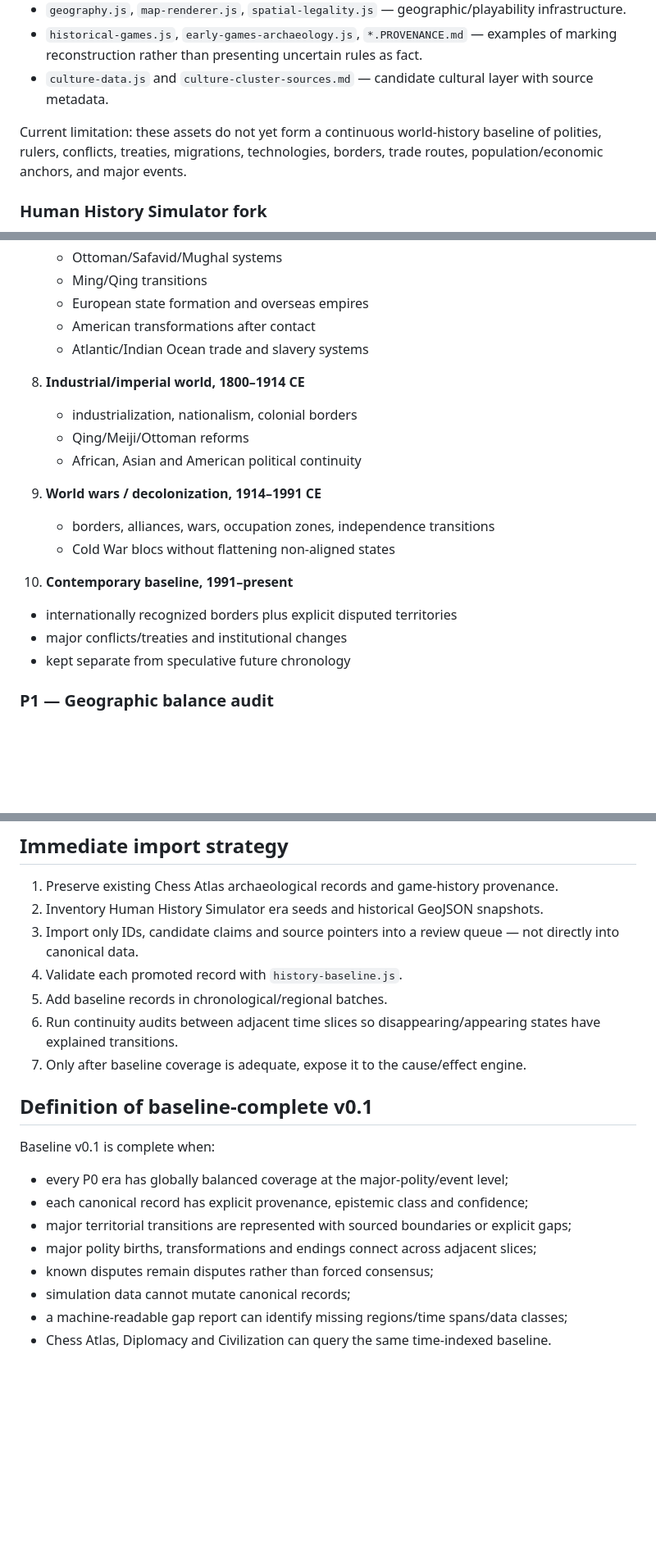
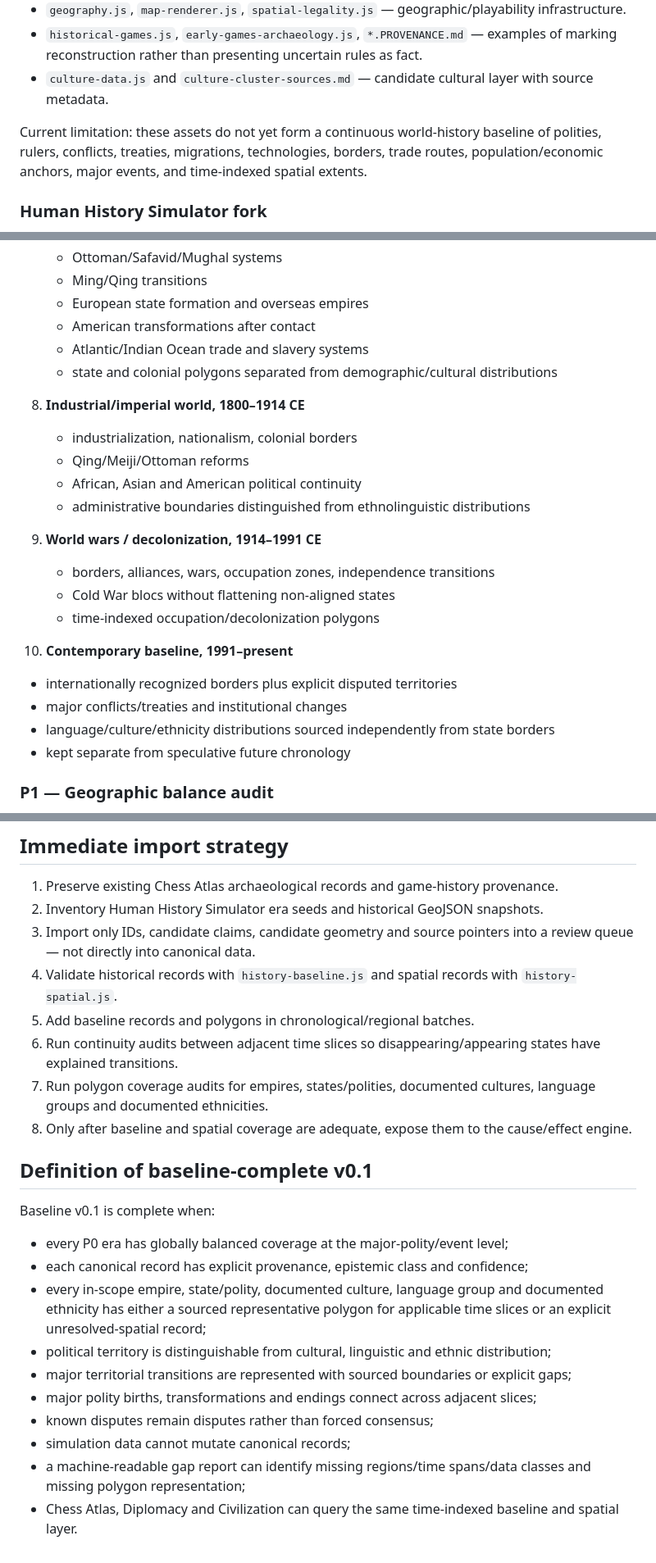
Before and after one commit to mardukasoka/chess-atlas, a Markdown page: HISTORY_BASELINE_INVENTORY.md, 3 parts joined by grey strips. Shown at 82% size. Drawn GitHub-style; blank space fills up the shorter version.

```diff
--- a/HISTORY_BASELINE_INVENTORY.md
+++ b/HISTORY_BASELINE_INVENTORY.md
@@ -20,7 +20,7 @@ Useful foundations already present:
 - `historical-games.js`, `early-games-archaeology.js`, `*.PROVENANCE.md` — examples of marking reconstruction rather than presenting uncertain rules as fact.
 - `culture-data.js` and `culture-cluster-sources.md` — candidate cultural layer with source metadata.
 
-Current limitation: these assets do not yet form a continuous world-history baseline of polities, rulers, conflicts, treaties, migrations, technologies, borders, trade routes, population/economic anchors, and major events.
+Current limitation: these assets do not yet form a continuous world-history baseline of polities, rulers, conflicts, treaties, migrations, technologies, borders, trade routes, population/economic anchors, major events, and time-indexed spatial extents.
 
 ### Human History Simulator fork
 
@@ -138,19 +187,23 @@ These must be completed first because later simulation and timeline policing dep
    - European state formation and overseas empires
    - American transformations after contact
    - Atlantic/Indian Ocean trade and slavery systems
+   - state and colonial polygons separated from demographic/cultural distributions
 
 8. **Industrial/imperial world, 1800–1914 CE**
    - industrialization, nationalism, colonial borders
    - Qing/Meiji/Ottoman reforms
    - African, Asian and American political continuity
+   - administrative boundaries distinguished from ethnolinguistic distributions
 
 9. **World wars / decolonization, 1914–1991 CE**
    - borders, alliances, wars, occupation zones, independence transitions
    - Cold War blocs without flattening non-aligned states
+   - time-indexed occupation/decolonization polygons
 
 10. **Contemporary baseline, 1991–present**
    - internationally recognized borders plus explicit disputed territories
    - major conflicts/treaties and institutional changes
+   - language/culture/ethnicity distributions sourced independently from state borders
    - kept separate from speculative future chronology
 
 ### P1 — Geographic balance audit
@@ -217,11 +273,12 @@ No single hierarchy mechanically decides truth; conflicts remain explicit and ca
 
 1. Preserve existing Chess Atlas archaeological records and game-history provenance.
 2. Inventory Human History Simulator era seeds and historical GeoJSON snapshots.
-3. Import only IDs, candidate claims and source pointers into a review queue — not directly into canonical data.
-4. Validate each promoted record with `history-baseline.js`.
-5. Add baseline records in chronological/regional batches.
+3. Import only IDs, candidate claims, candidate geometry and source pointers into a review queue — not directly into canonical data.
+4. Validate historical records with `history-baseline.js` and spatial records with `history-spatial.js`.
+5. Add baseline records and polygons in chronological/regional batches.
 6. Run continuity audits between adjacent time slices so disappearing/appearing states have explained transitions.
-7. Only after baseline coverage is adequate, expose it to the cause/effect engine.
+7. Run polygon coverage audits for empires, states/polities, documented cultures, language groups and documented ethnicities.
+8. Only after baseline and spatial coverage are adequate, expose them to the cause/effect engine.
 
 ## Definition of baseline-complete v0.1
 
@@ -229,9 +286,11 @@ Baseline v0.1 is complete when:
 
 - every P0 era has globally balanced coverage at the major-polity/event level;
 - each canonical record has explicit provenance, epistemic class and confidence;
+- every in-scope empire, state/polity, documented culture, language group and documented ethnicity has either a sourced representative polygon for applicable time slices or an explicit unresolved-spatial record;
+- political territory is distinguishable from cultural, linguistic and ethnic distribution;
 - major territorial transitions are represented with sourced boundaries or explicit gaps;
 - major polity births, transformations and endings connect across adjacent slices;
 - known disputes remain disputes rather than forced consensus;
 - simulation data cannot mutate canonical records;
-- a machine-readable gap report can identify missing regions/time spans/data classes;
-- Chess Atlas, Diplomacy and Civilization can query the same time-indexed baseline.
+- a machine-readable gap report can identify missing regions/time spans/data classes and missing polygon representation;
+- Chess Atlas, Diplomacy and Civilization can query the same time-indexed baseline and spatial layer.
```
Also changed, not shown: other parts of HISTORY_BASELINE_INVENTORY.md (+53 -1 lines).
